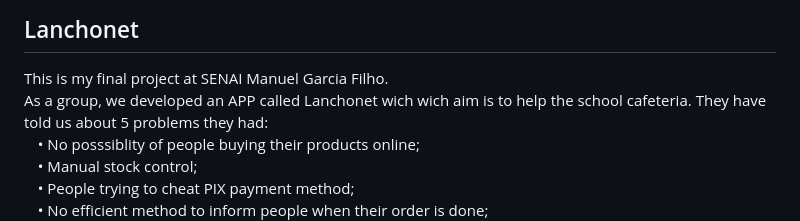
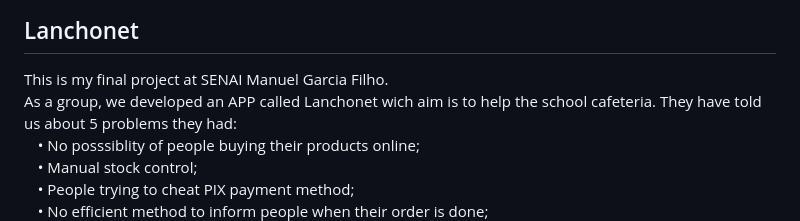
Before and after one commit to PTorini1/flutter-cafeteria-app, a Markdown page: README.md, the part around the change. Drawn GitHub-style.

```diff
--- a/README.md
+++ b/README.md
@@ -1,6 +1,6 @@
 ## Lanchonet
 This is my final project at SENAI Manuel Garcia Filho. <br>
-As a group, we developed an APP called Lanchonet wich wich aim is to help the school cafeteria.
+As a group, we developed an APP called Lanchonet wich aim is to help the school cafeteria.
 They have told us about 5 problems they had: <br>
  ㅤ• No posssiblity of people buying their products online; <br>
  ㅤ• Manual stock control; <br>
```
